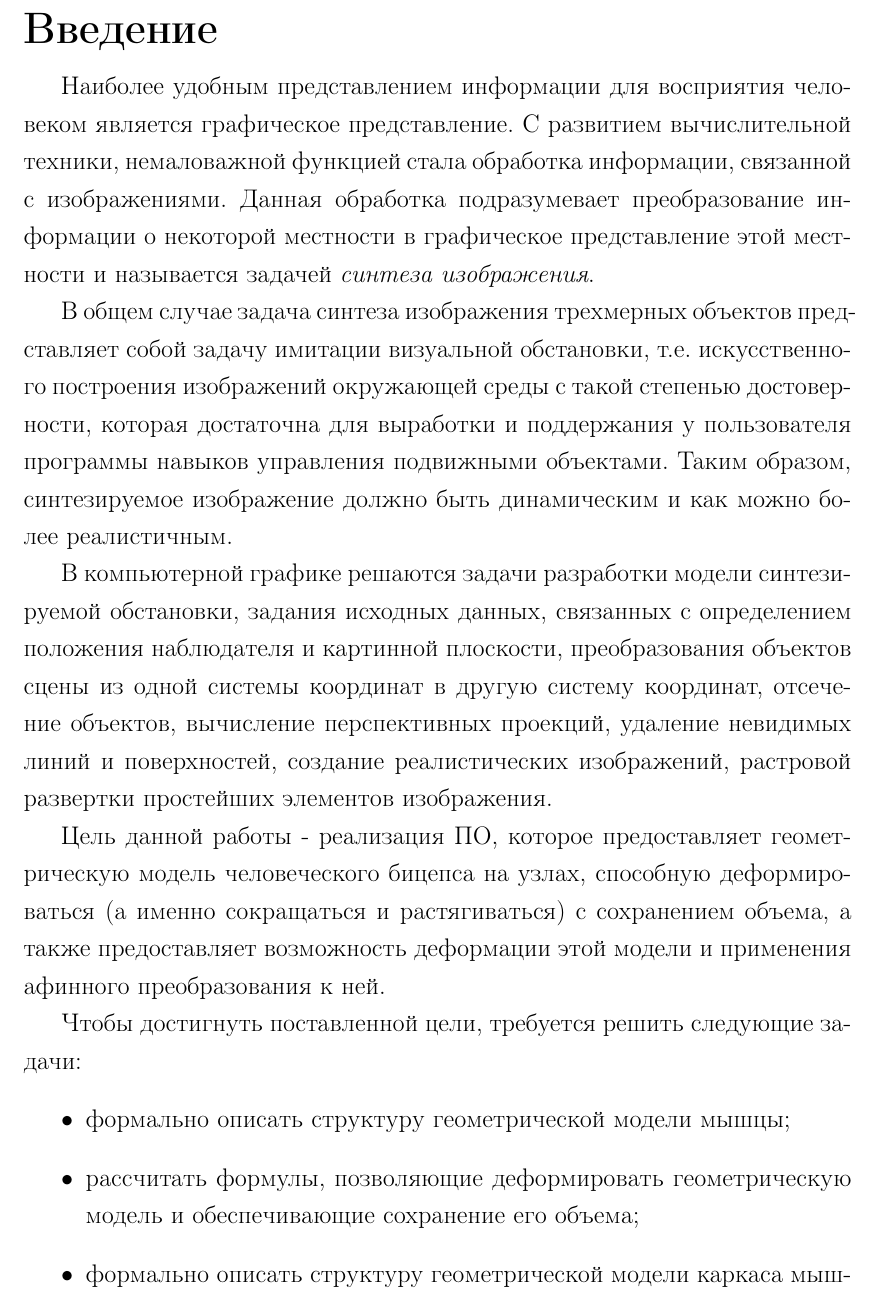
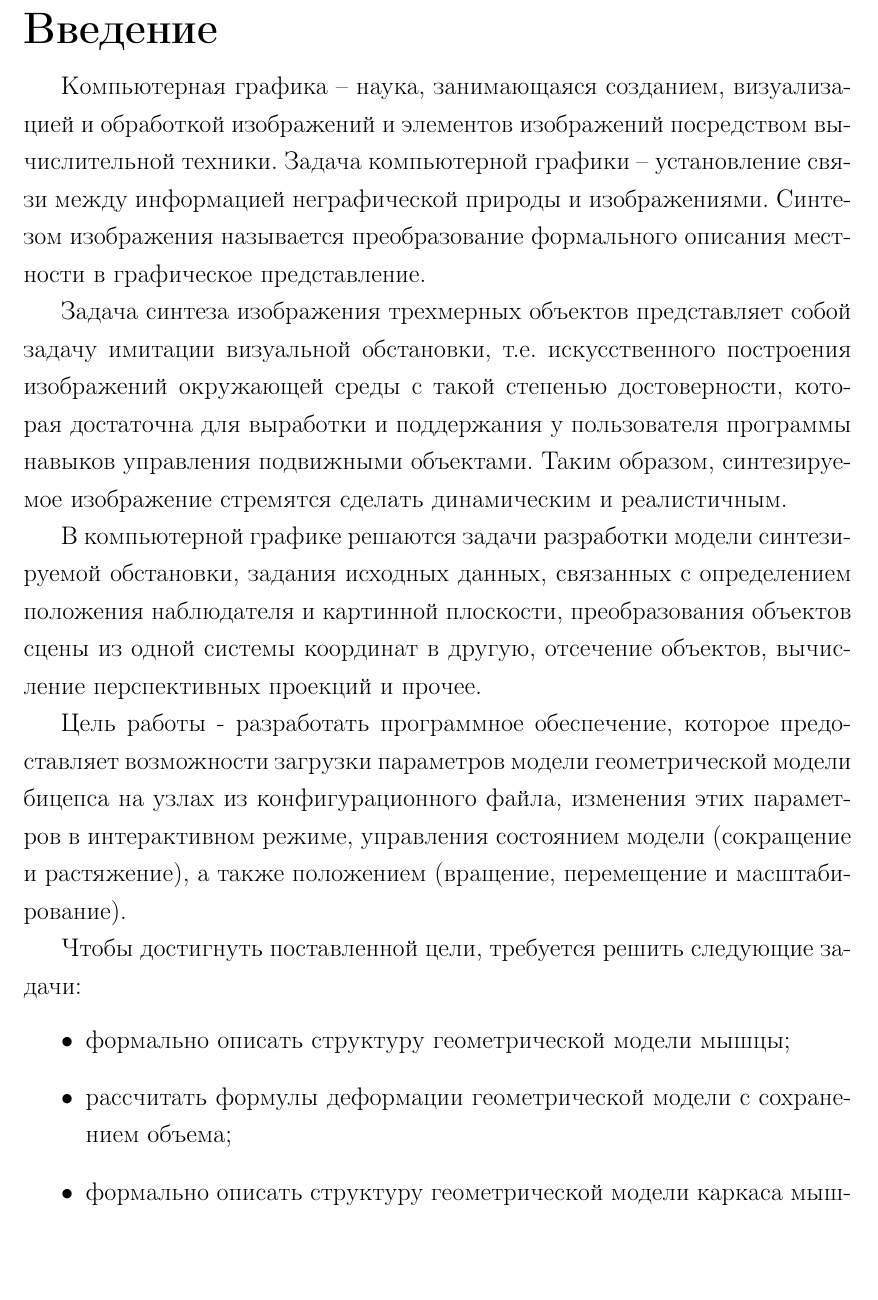
Before and after one commit to Justarone/bmstu-cg-course, a LaTeX document (docs/tex_src/report.tex, which reads docs/tex_src/02-intro.tex): part of page 2 of 20, cut so that both start at the same text. Compiled offline with pdfLaTeX.

Commit message:
UPD: RPZ is better after glavred

```diff
--- a/docs/tex_src/02-intro.tex
+++ b/docs/tex_src/02-intro.tex
@@ -1,19 +1,19 @@
 \chapter*{Введение}
 \addcontentsline{toc}{chapter}{Введение}
 
-Наиболее удобным представлением информации для восприятия человеком является графическое представление. С развитием вычислительной техники, немаловажной функцией стала обработка информации, связанной с изображениями. Данная обработка подразумевает преобразование информации о некоторой местности в графическое представление этой местности и называется задачей \textit{синтеза изображения}.
+Компьютерная графика – наука, занимающаяся созданием, визуализацией и обработкой изображений и элементов изображений посредством вычислительной техники. Задача компьютерной графики – установление связи между информацией неграфической природы и изображениями. Синтезом изображения называется преобразование формального описания местности в графическое представление.
 
-В общем случае задача синтеза изображения трехмерных объектов представляет собой задачу имитации визуальной обстановки, т.е. искусственного построения изображений окружающей среды с такой степенью достоверности, которая достаточна для выработки и поддержания у пользователя программы навыков управления подвижными объектами. Таким образом, синтезируемое изображение должно быть динамическим и как можно более реалистичным.
+Задача синтеза изображения трехмерных объектов представляет собой задачу имитации визуальной обстановки, т.е. искусственного построения изображений окружающей среды с такой степенью достоверности, которая достаточна для выработки и поддержания у пользователя программы навыков управления подвижными объектами. Таким образом, синтезируемое изображение стремятся сделать динамическим и реалистичным.
 
-В компьютерной графике решаются задачи разработки модели синтезируемой обстановки, задания исходных данных, связанных с определением положения наблюдателя и картинной плоскости, преобразования объектов сцены из одной системы координат в другую систему координат, отсечение объектов, вычисление перспективных проекций, удаление невидимых линий и поверхностей, создание реалистических изображений, растровой развертки простейших элементов изображения.
+В компьютерной графике решаются задачи разработки модели синтезируемой обстановки, задания исходных данных, связанных с определением положения наблюдателя и картинной плоскости, преобразования объектов сцены из одной системы координат в другую, отсечение объектов, вычисление перспективных проекций и прочее.
 
-Цель данной работы - реализация ПО, которое предоставляет геометрическую модель человеческого бицепса на узлах, способную деформироваться (а именно сокращаться и растягиваться) с сохранением объема, а также предоставляет возможность деформации этой модели и применения афинного преобразования к ней.
+Цель работы - разработать программное обеспечение, которое предоставляет возможности загрузки параметров модели геометрической модели бицепса на узлах из конфигурационного файла, изменения этих параметров в интерактивном режиме, управления состоянием модели (сокращение и растяжение), а также положением (вращение, перемещение и масштабирование).
 
 Чтобы достигнуть поставленной цели, требуется решить следующие задачи:
 \begin{itemize}
     \item формально описать структуру геометрической модели мышцы;
-    \item рассчитать формулы, позволяющие деформировать геометрическую модель и обеспечивающие сохранение его объема;
+    \item рассчитать формулы деформации геометрической модели с сохранением объема;
     \item формально описать структуру геометрической модели каркаса мышцы;
-    \item выбрать алгоритмы трехмёрной графики, позволяющие визуализировать модель;
+    \item выбрать алгоритмы трехмёрной графики, визуализирующие модель;
     \item реализовать данные алгоритмы для визуализации описанных выше объектов.
 \end{itemize}
```
Also changed, not shown: docs/tex_src/10-analysis.tex (+7 -8 lines), docs/pdfs/RPZ.pdf, docs/pdfs/TZ_Perestoronin.pdf.
